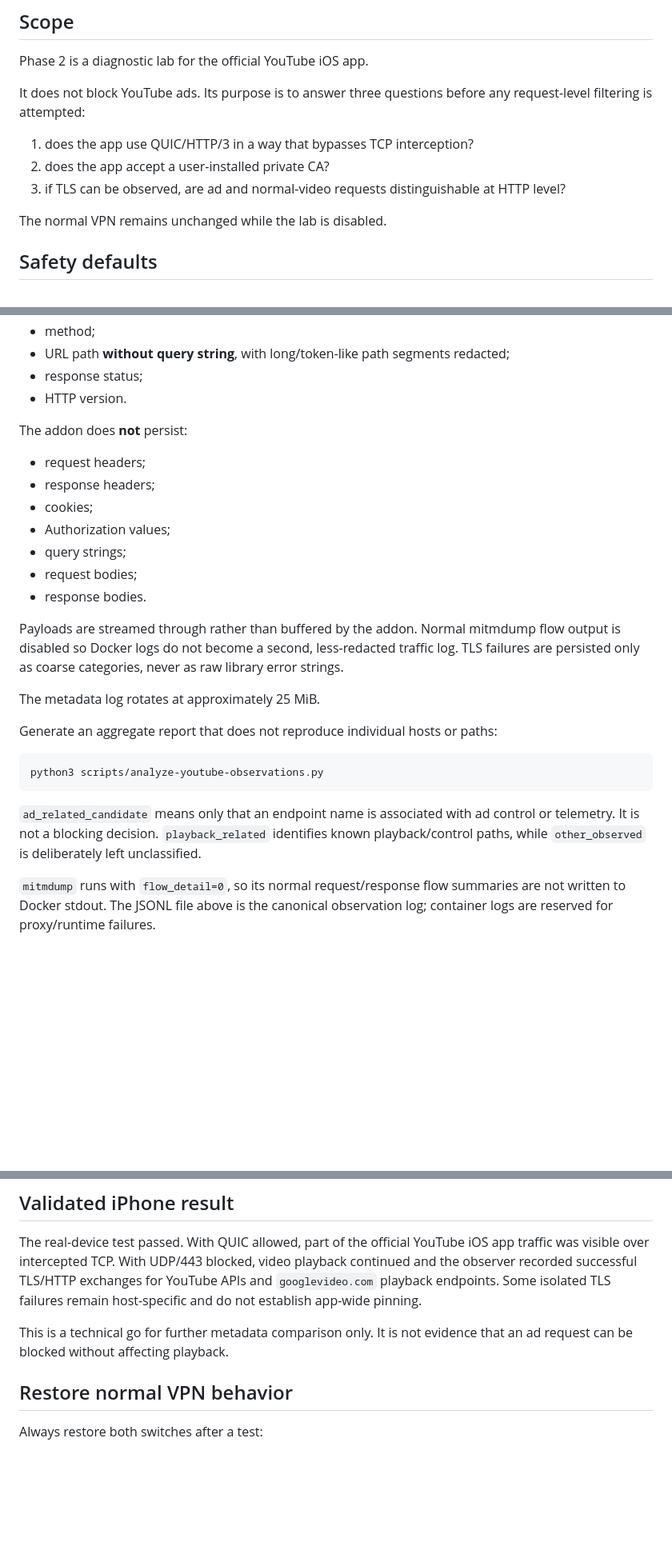
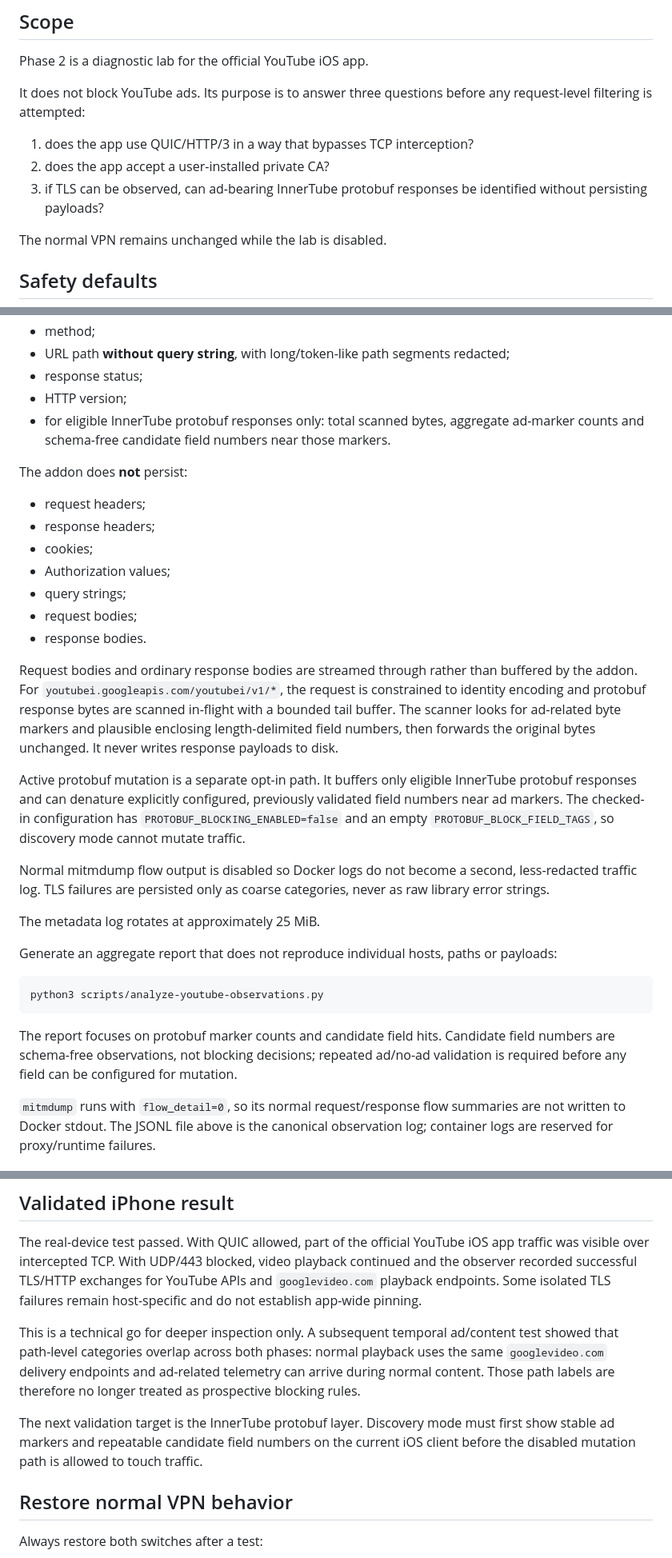
Before and after one commit to Matt3010/tunnelblock, a Markdown page: docs/HTTPS-OBSERVATION.md, 3 parts joined by grey strips. Shown at 80% size. Rendered like a GitHub page; blank space fills up the shorter version.

Commit message:
docs: document protobuf observation and safety interlocks

````diff
--- a/docs/HTTPS-OBSERVATION.md
+++ b/docs/HTTPS-OBSERVATION.md
@@ -8,7 +8,7 @@ It does not block YouTube ads. Its purpose is to answer three questions before a
 
 1. does the app use QUIC/HTTP/3 in a way that bypasses TCP interception?
 2. does the app accept a user-installed private CA?
-3. if TLS can be observed, are ad and normal-video requests distinguishable at HTTP level?
+3. if TLS can be observed, can ad-bearing InnerTube protobuf responses be identified without persisting payloads?
 
 The normal VPN remains unchanged while the lab is disabled.
 
@@ -64,7 +64,8 @@ Recorded fields can include:
 - method;
 - URL path **without query string**, with long/token-like path segments redacted;
 - response status;
-- HTTP version.
+- HTTP version;
+- for eligible InnerTube protobuf responses only: total scanned bytes, aggregate ad-marker counts and schema-free candidate field numbers near those markers.
 
 The addon does **not** persist:
 
@@ -76,19 +77,21 @@ The addon does **not** persist:
 - request bodies;
 - response bodies.
 
-Payloads are streamed through rather than buffered by the addon. Normal mitmdump flow
-output is disabled so Docker logs do not become a second, less-redacted traffic log.
-TLS failures are persisted only as coarse categories, never as raw library error strings.
+Request bodies and ordinary response bodies are streamed through rather than buffered by the addon. For `youtubei.googleapis.com/youtubei/v1/*`, the request is constrained to identity encoding and protobuf response bytes are scanned in-flight with a bounded tail buffer. The scanner looks for ad-related byte markers and plausible enclosing length-delimited field numbers, then forwards the original bytes unchanged. It never writes response payloads to disk.
+
+Active protobuf mutation is a separate opt-in path. It buffers only eligible InnerTube protobuf responses and can denature explicitly configured, previously validated field numbers near ad markers. The checked-in configuration has `PROTOBUF_BLOCKING_ENABLED=false` and an empty `PROTOBUF_BLOCK_FIELD_TAGS`, so discovery mode cannot mutate traffic.
+
+Normal mitmdump flow output is disabled so Docker logs do not become a second, less-redacted traffic log. TLS failures are persisted only as coarse categories, never as raw library error strings.
 
 The metadata log rotates at approximately 25 MiB.
 
-Generate an aggregate report that does not reproduce individual hosts or paths:
+Generate an aggregate report that does not reproduce individual hosts, paths or payloads:
 
 ```bash
 python3 scripts/analyze-youtube-observations.py
 ```
 
-`ad_related_candidate` means only that an endpoint name is associated with ad control or telemetry. It is not a blocking decision. `playback_related` identifies known playback/control paths, while `other_observed` is deliberately left unclassified.
+The report focuses on protobuf marker counts and candidate field hits. Candidate field numbers are schema-free observations, not blocking decisions; repeated ad/no-ad validation is required before any field can be configured for mutation.
 
 `mitmdump` runs with `flow_detail=0`, so its normal request/response flow summaries are not written to Docker stdout. The JSONL file above is the canonical observation log; container logs are reserved for proxy/runtime failures.
 
@@ -243,7 +246,9 @@ This is a go/no-go test, not proof that ads can be blocked safely.
 
 The real-device test passed. With QUIC allowed, part of the official YouTube iOS app traffic was visible over intercepted TCP. With UDP/443 blocked, video playback continued and the observer recorded successful TLS/HTTP exchanges for YouTube APIs and `googlevideo.com` playback endpoints. Some isolated TLS failures remain host-specific and do not establish app-wide pinning.
 
-This is a technical go for further metadata comparison only. It is not evidence that an ad request can be blocked without affecting playback.
+This is a technical go for deeper inspection only. A subsequent temporal ad/content test showed that path-level categories overlap across both phases: normal playback uses the same `googlevideo.com` delivery endpoints and ad-related telemetry can arrive during normal content. Those path labels are therefore no longer treated as prospective blocking rules.
+
+The next validation target is the InnerTube protobuf layer. Discovery mode must first show stable ad markers and repeatable candidate field numbers on the current iOS client before the disabled mutation path is allowed to touch traffic.
 
 ## Restore normal VPN behavior
 
````
